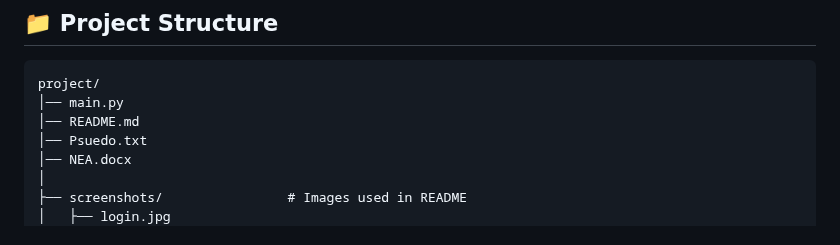
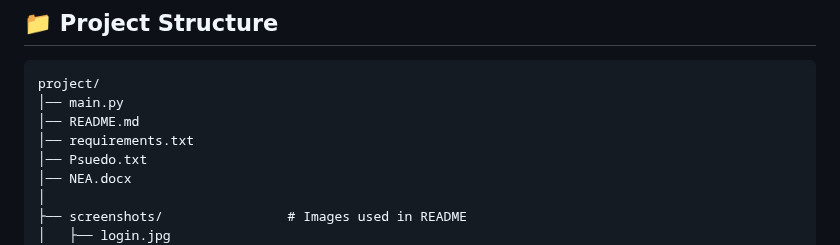
Before and after one commit to JonathanNwebube/Truck-Haulage-Tracker, a Markdown page: README.md, the part around the change. Drawn GitHub-style.

```diff
--- a/README.md
+++ b/README.md
@@ -104,6 +104,7 @@ The platform is designed to help haulage companies prevent breaches of EU/AETR l
 project/
 │── main.py
 │── README.md
+│── requirements.txt
 │── Psuedo.txt
 │── NEA.docx
 │
```
